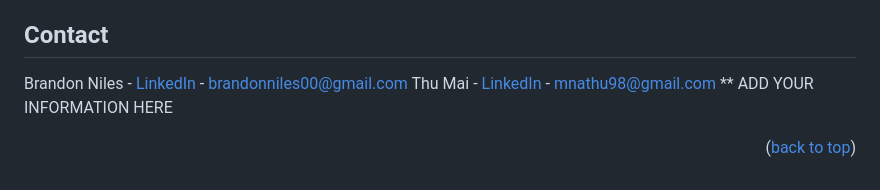
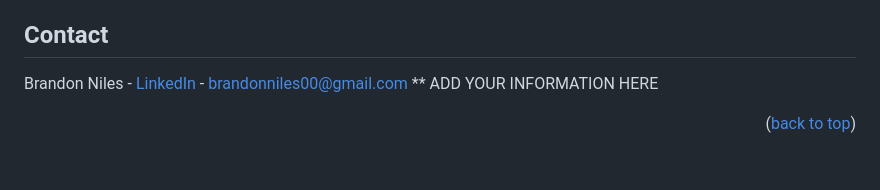
Before and after one commit to LaurierCS/Pod1F23, a Markdown page: readme.md, the part around the change. Drawn GitHub-style.

```diff
--- a/readme.md
+++ b/readme.md
@@ -122,7 +122,6 @@ Distributed under the MIT License. See `LICENSE.txt` for more information.
 ## Contact
 
 Brandon Niles - [LinkedIn](https://www.linkedin.com/in/brandonnniles/) - brandonniles00@gmail.com
-Thu Mai - [LinkedIn](https://www.linkedin.com/in/mnathuw/) - mnathu98@gmail.com
 ** ADD YOUR INFORMATION HERE
 
 <p align="right">(<a href="#readme-top">back to top</a>)</p>
```
